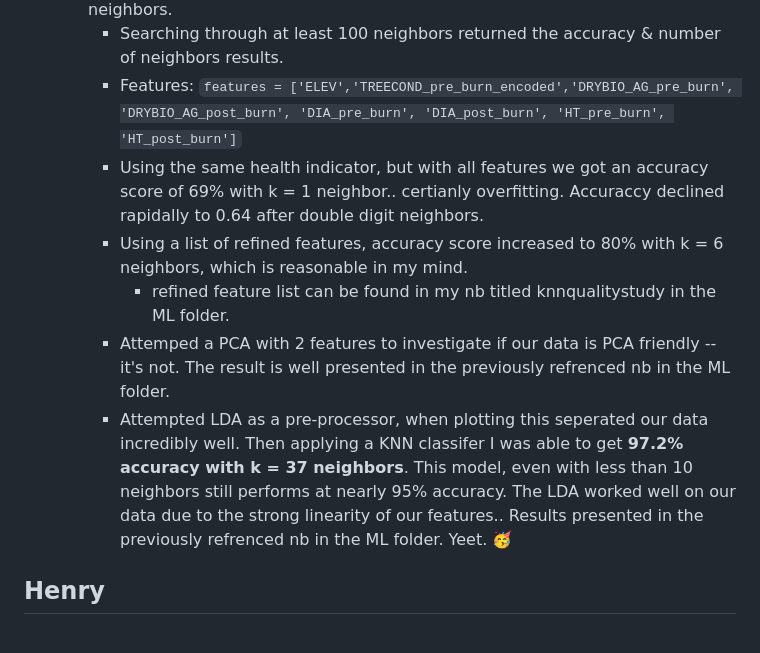
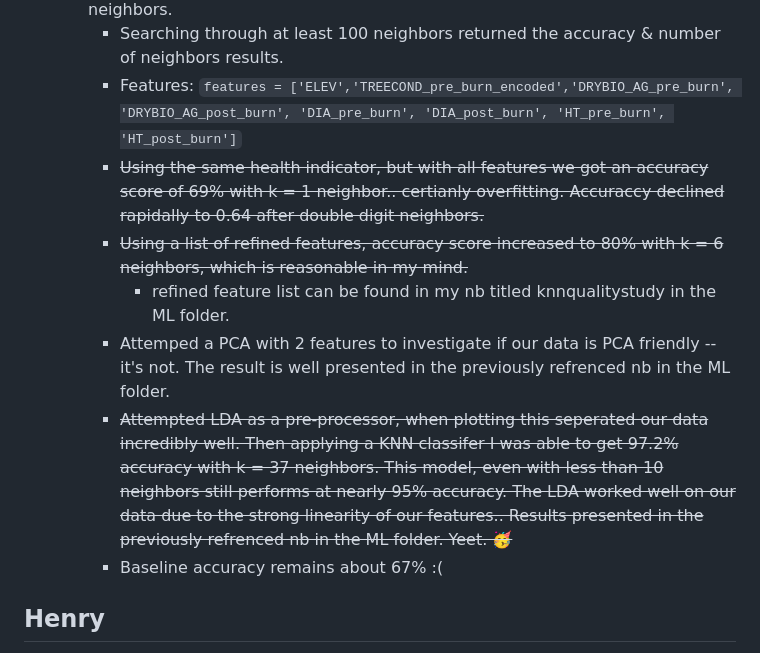
Before and after one commit to hbclad/Erdos_Trees, a Markdown page: machine_learning/machine_learning_attempts.md, the part around the change. Rendered like a GitHub page.

````diff
--- a/machine_learning/machine_learning_attempts.md
+++ b/machine_learning/machine_learning_attempts.md
@@ -49,11 +49,12 @@ KNN regressing for CULL:
         - Searching through at least 100 neighbors returned the accuracy & number of neighbors results.
         - Features: ```features = ['ELEV','TREECOND_pre_burn_encoded','DRYBIO_AG_pre_burn', 'DRYBIO_AG_post_burn', 'DIA_pre_burn', 'DIA_post_burn',
             'HT_pre_burn', 'HT_post_burn']```
-      - Using the same health indicator, but with all features we got an accuracy score of 69% with k = 1 neighbor.. certianly overfitting. Accuraccy declined rapidally to 0.64 after double digit neighbors.
-      - Using a list of refined features, accuracy score increased to 80% with k = 6 neighbors, which is reasonable in my mind.
+      - ~~Using the same health indicator, but with all features we got an accuracy score of 69% with k = 1 neighbor.. certianly overfitting. Accuraccy declined rapidally to 0.64 after double digit neighbors.~~
+      - ~~Using a list of refined features, accuracy score increased to 80% with k = 6 neighbors, which is reasonable in my mind.~~
           - refined feature list can be found in my nb titled knnqualitystudy in the ML folder.
       - Attemped a PCA with 2 features to investigate if our data is PCA friendly -- it's not. The result is well presented in the previously refrenced nb in the ML folder.
-      - Attempted LDA as a pre-processor, when plotting this seperated our data incredibly well. Then applying a KNN classifer I was able to get **97.2% accuracy with k = 37 neighbors**. This model, even with less than 10 neighbors still performs at nearly 95% accuracy. The LDA worked well on our data due to the strong linearity of our features.. Results presented in the previously refrenced nb in the ML folder. Yeet. 🥳
+      - ~~Attempted LDA as a pre-processor, when plotting this seperated our data incredibly well. Then applying a KNN classifer I was able to get 97.2% accuracy with k = 37 neighbors. This model, even with less than 10 neighbors still performs at nearly 95% accuracy. The LDA worked well on our data due to the strong linearity of our features.. Results presented in the previously refrenced nb in the ML folder. Yeet. 🥳~~
+      - Baseline accuracy remains about 67% :(
 
 ## Henry
 - Made a decision tree using RandomizedSearchCV, which does random parameter search for max_depth and num_estimators with a stratified 5 Kfold split.  The best tree found was (17,260) with a mean accuracy on the Kfolds of 82%.  Accuracy on testing set is 81%.
````
